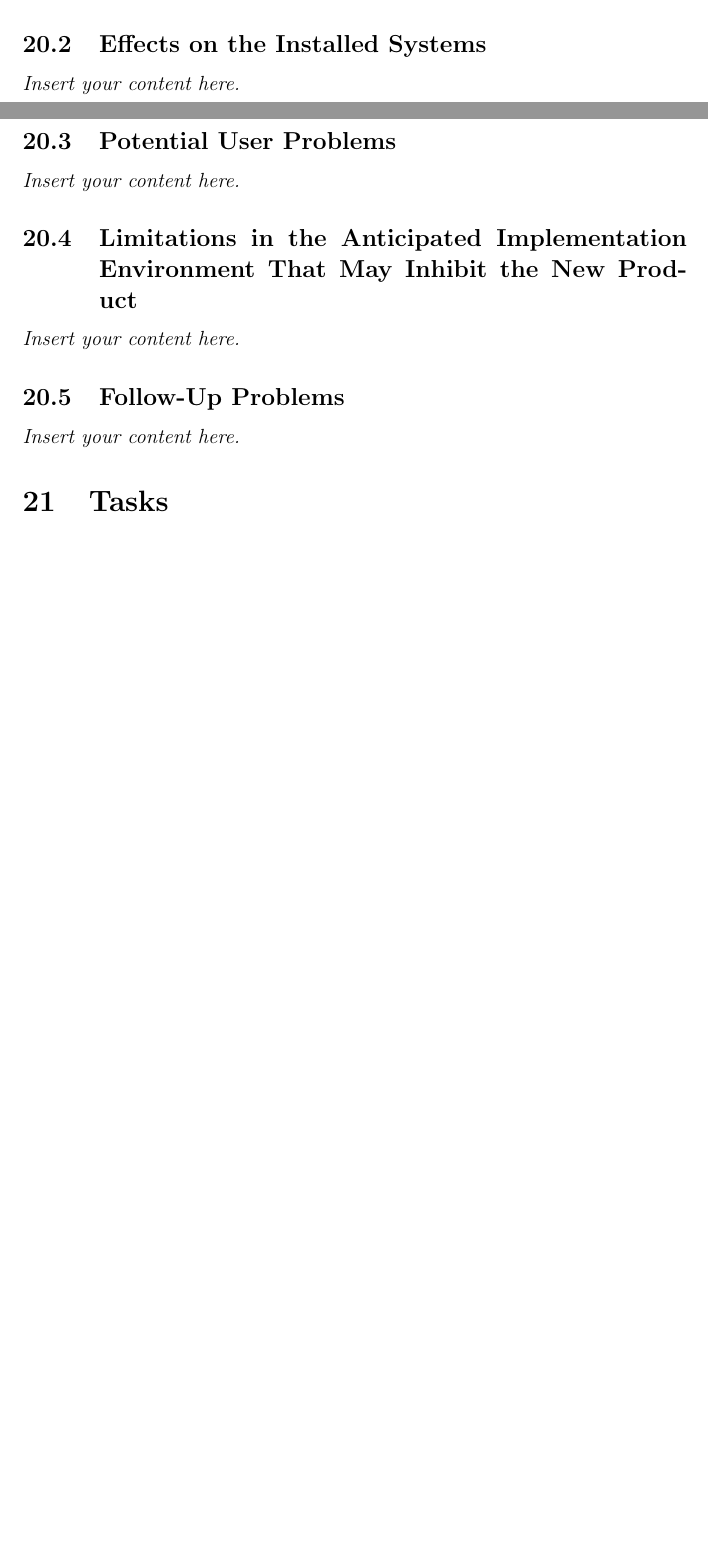
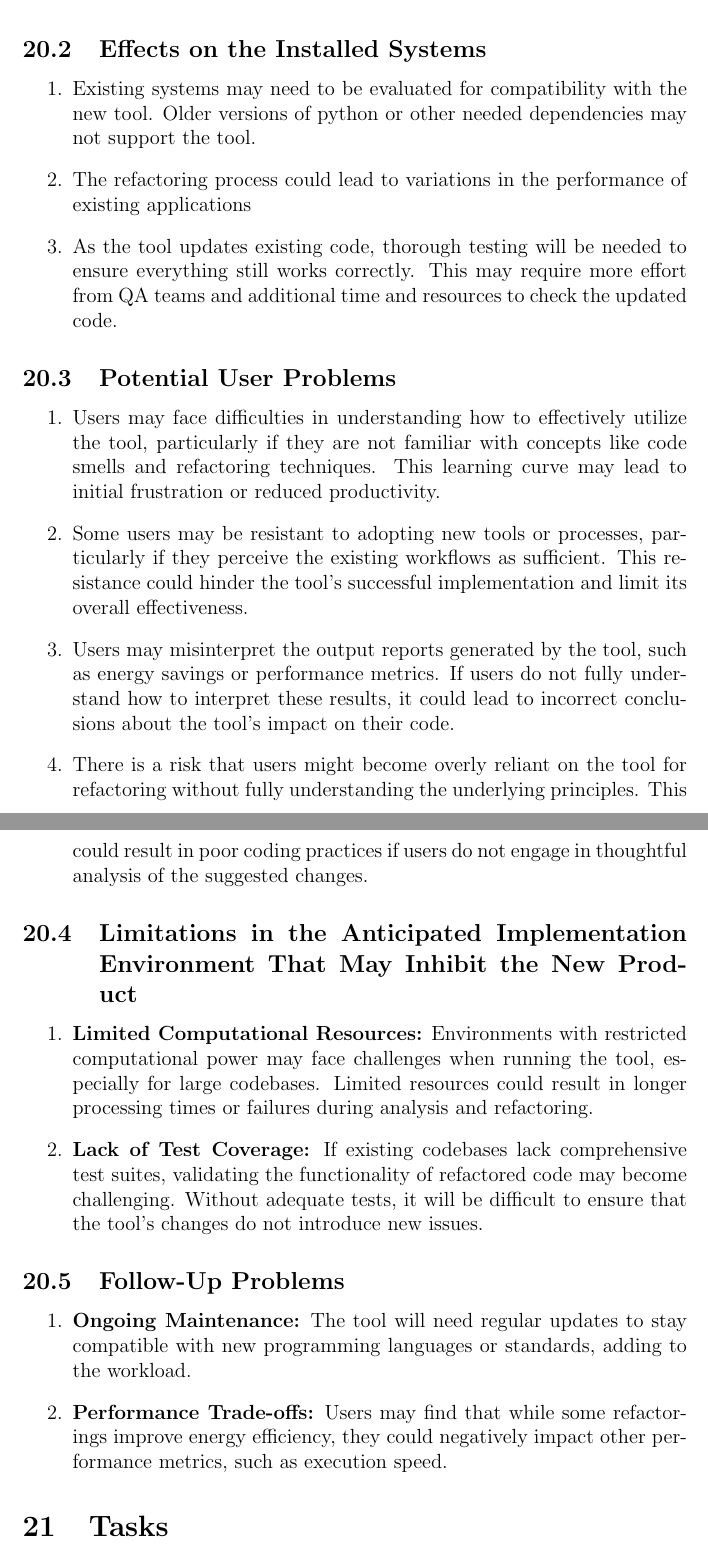
Before and after one commit to ssm-lab/capstone--source-code-optimizer, a LaTeX document (docs/SRS/SRS.tex): two parts of pages 19 and 20 of 22 before the commit and two parts of pages 20 and 21 of 23 after it, joined at a grey line, cut so that both start at the same text, the shorter picture padded with empty space. Compiled offline with pdfLaTeX.

Commit message:
docs[SRS] Added new problems closes #68

```diff
--- a/docs/SRS/SRS.tex
+++ b/docs/SRS/SRS.tex
@@ -372,13 +375,30 @@ involved in the Project}
+\end{enumerate}
+
 \subsection{Effects on the Installed Systems}
-\lips
+\begin{enumerate}
+  \item Existing systems may need to be evaluated for compatibility with the new tool. Older versions of python or other needed dependencies may not support the tool.
+  \item The refactoring process could lead to variations in the performance of existing applications
+  \item As the tool updates existing code, thorough testing will be needed to ensure everything still works correctly. This may require more effort from QA teams and additional time and resources to check the updated code.
+\end{enumerate}
+
 \subsection{Potential User Problems}
-\lips
+\begin{enumerate}
+  \item Users may face difficulties in understanding how to effectively utilize the tool, particularly if they are not familiar with concepts like code smells and refactoring techniques. This learning curve may lead to initial frustration or reduced productivity.
+  \item Some users may be resistant to adopting new tools or processes, particularly if they perceive the existing workflows as sufficient. This resistance could hinder the tool's successful implementation and limit its overall effectiveness.
+  \item Users may misinterpret the output reports generated by the tool, such as energy savings or performance metrics. If users do not fully understand how to interpret these results, it could lead to incorrect conclusions about the tool's impact on their code.
+  \item There is a risk that users might become overly reliant on the tool for refactoring without fully understanding the underlying principles. This could result in poor coding practices if users do not engage in thoughtful analysis of the suggested changes.
+\end{enumerate}
 \subsection{Limitations in the Anticipated Implementation Environment That May
 Inhibit the New Product}
-\lips
+\begin{enumerate}
+  \item \textbf{Limited Computational Resources:} Environments with restricted computational power may face challenges when running the tool, especially for large codebases. Limited resources could result in longer processing times or failures during analysis and refactoring.
+  \item \textbf{Lack of Test Coverage:} If existing codebases lack comprehensive test suites, validating the functionality of refactored code may become challenging. Without adequate tests, it will be difficult to ensure that the tool's changes do not introduce new issues.
+\end{enumerate}
 \subsection{Follow-Up Problems}
-\lips
-
+\begin{enumerate}
+  \item \textbf{Ongoing Maintenance:} The tool will need regular updates to stay compatible with new programming languages or standards, adding to the workload.
+  \item \textbf{Performance Trade-offs:} Users may find that while some refactorings improve energy efficiency, they could negatively impact other performance metrics, such as execution speed.
+\end{enumerate}
 \section{Tasks}
 \subsection{Project Planning}
 \lips
```
Also changed, not shown: docs/SRS/SRS.pdf, docs/SRS/SRS.tex (5 more changed lines).
